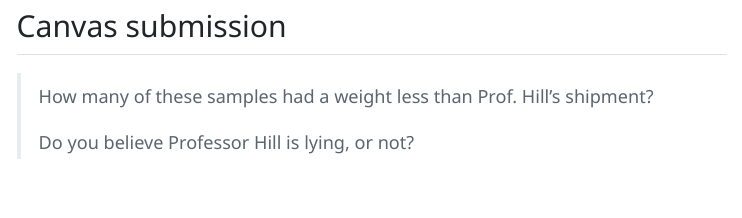
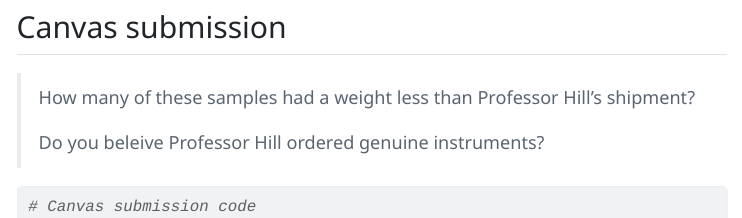
Before and after one commit to earobinson95/stat331-calpoly, a Quarto document (practice-activities/PA9.2-instrument-con.qmd): the page in a window 1100 px wide, from 2880 px down before the commit and from 3000 px down after it, so that both start at the same text. The pictures show the output file practice-activities/PA9.2-instrument-con.html that the author committed with the source, opened offline; menus at the side of the page are left out.

Commit message:
updated instrument con.

````diff
--- a/practice-activities/PA9.2-instrument-con.qmd
+++ b/practice-activities/PA9.2-instrument-con.qmd
@@ -136,6 +136,10 @@ my_weights <- map_dbl(.x = 1:1000,
 
 ## Canvas submission
 
-> How many of these samples had a weight less than Prof. Hill's shipment?
+> How many of these samples had a weight less than Professor Hill's shipment?
 >
-> Do you believe Professor Hill is lying, or not?
+> Do you beleive Professor Hill ordered genuine instruments?
+
+```{r}
+# Canvas submission code
+```
````
Also changed, not shown: practice-activities/PA9.2-instrument-con.html, practice-activities/PA9.2-instrument-con.qmd (10 more changed lines).
